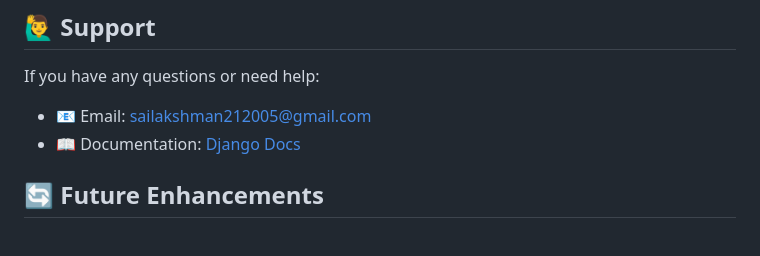
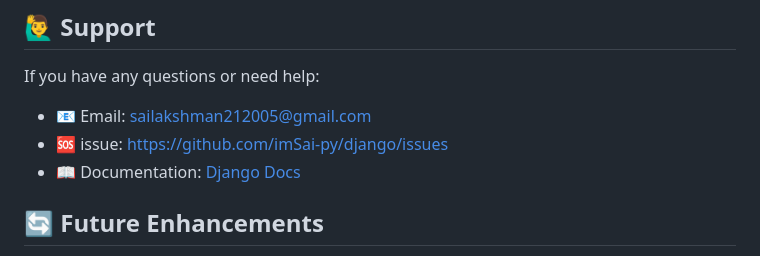
Before and after one commit to imSai-py/django, a Markdown page: README.md, the part around the change. GitHub-like rendering.

Commit message:
Updated support

```diff
--- a/README.md
+++ b/README.md
@@ -245,6 +245,7 @@ We welcome contributions! Please follow these steps:
 If you have any questions or need help:
 
 - 📧 Email: sailakshman212005@gmail.com
+- 🆘 issue: https://github.com/imSai-py/django/issues
 - 📖 Documentation: [Django Docs](https://docs.djangoproject.com/)
 
 ## 🔄 Future Enhancements
```
